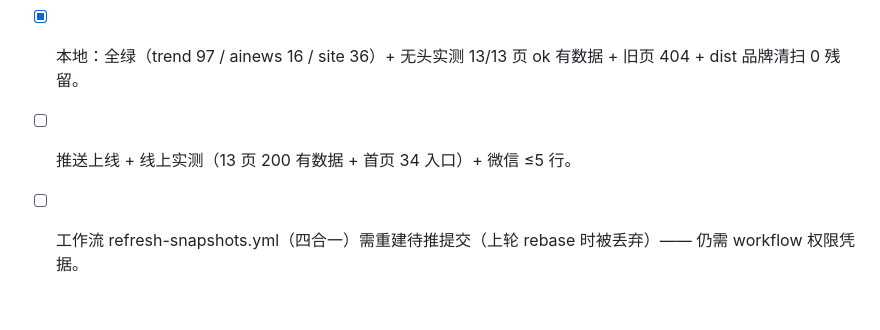
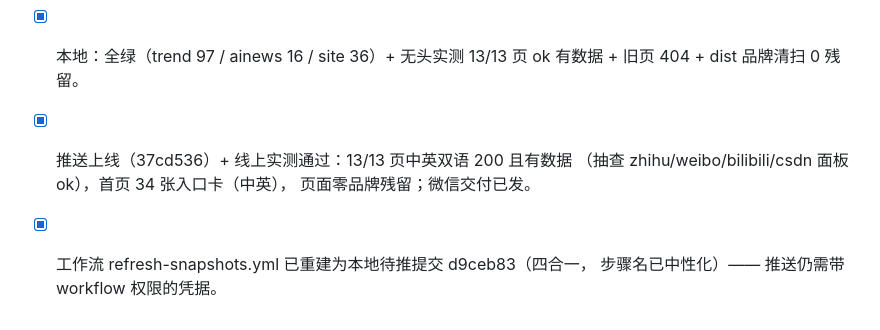
Before and after one commit to shaowenchen/trend, a Markdown page: docs/iteration-log.md, the part around the change. GitHub-like rendering.

Commit message:
docs: 断点日志收尾（第五轮线上复核结果）

```diff
--- a/docs/iteration-log.md
+++ b/docs/iteration-log.md
@@ -136,6 +136,8 @@ continue-on-error（部分成功仍提交成功部分），diff 为空不提交
 - [x] "仅 AI"过滤保留（理由一行：全站一致、零成本；命中少是真实信号）。
 - [x] 本地：全绿（trend 97 / ainews 16 / site 36）+ 无头实测 13/13 页 ok
       有数据 + 旧页 404 + dist 品牌清扫 0 残留。
-- [ ] 推送上线 + 线上实测（13 页 200 有数据 + 首页 34 入口）+ 微信 ≤5 行。
-- [ ] 工作流 refresh-snapshots.yml（四合一）需重建待推提交（上轮 rebase
-      时被丢弃）—— 仍需 workflow 权限凭据。
+- [x] 推送上线（37cd536）+ 线上实测通过：13/13 页中英双语 200 且有数据
+      （抽查 zhihu/weibo/bilibili/csdn 面板 ok），首页 34 张入口卡（中英），
+      页面零品牌残留；微信交付已发。
+- [x] 工作流 refresh-snapshots.yml 已重建为本地待推提交 d9ceb83（四合一，
+      步骤名已中性化）—— 推送仍需带 workflow 权限的凭据。
```
